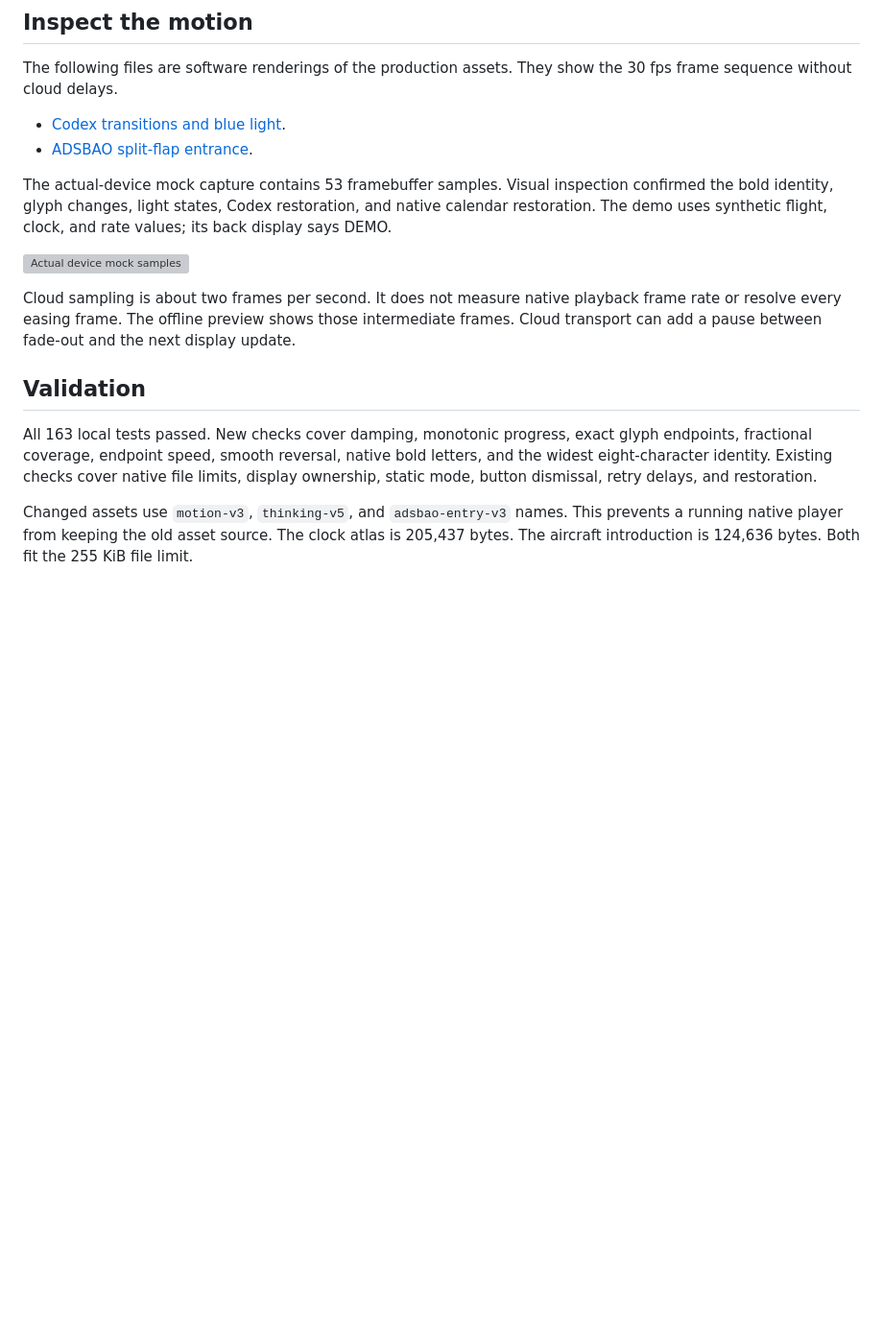
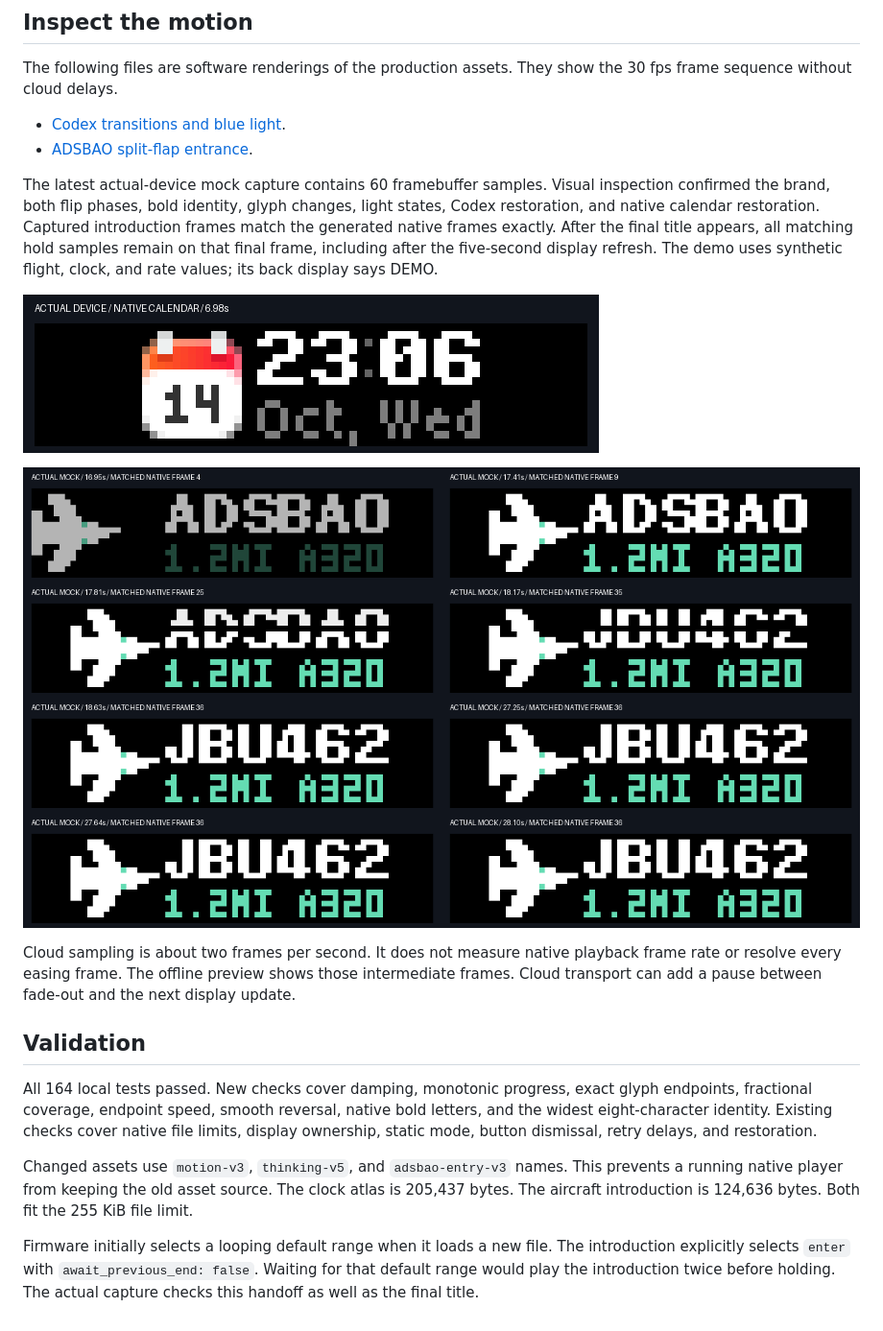
Before and after one commit to orriduck/busy-bar-toys, a Markdown page: docs/weighted-motion.md, the part around the change. Shown at 96% size. GitHub-like rendering; pictures changed too: docs/images/actual-split-flap-intro.png (added), docs/images/actual-split-flap-motion.gif (added); blank space fills up the shorter version; grey boxes are pictures that could not be loaded.

Commit message:
Prevent repeated aircraft intros and verify native flap playback

```diff
--- a/docs/weighted-motion.md
+++ b/docs/weighted-motion.md
@@ -37,12 +37,17 @@ They show the 30 fps frame sequence without cloud delays.
 - [Codex transitions and blue light](images/weighted-motion-preview.gif).
 - [ADSBAO split-flap entrance](images/split-flap-flight-preview.gif).
 
-The actual-device mock capture contains 53 framebuffer samples.
-Visual inspection confirmed the bold identity, glyph changes, light states,
-Codex restoration, and native calendar restoration.
+The latest actual-device mock capture contains 60 framebuffer samples.
+Visual inspection confirmed the brand, both flip phases, bold identity, glyph
+changes, light states, Codex restoration, and native calendar restoration.
+Captured introduction frames match the generated native frames exactly.
+After the final title appears, all matching hold samples remain on that final
+frame, including after the five-second display refresh.
 The demo uses synthetic flight, clock, and rate values; its back display says DEMO.
 
-![Actual device mock samples](images/actual-weighted-motion.gif)
+![Actual device mock samples](images/actual-split-flap-motion.gif)
+
+![Actual brand, flip, and stable flight identity](images/actual-split-flap-intro.png)
 
 Cloud sampling is about two frames per second.
 It does not measure native playback frame rate or resolve every easing frame.
@@ -51,7 +56,7 @@ Cloud transport can add a pause between fade-out and the next display update.
 
 ## Validation
 
-All 163 local tests passed.
+All 164 local tests passed.
 New checks cover damping, monotonic progress, exact glyph endpoints,
 fractional coverage, endpoint speed, smooth reversal, native bold letters,
 and the widest eight-character identity.
@@ -62,3 +67,8 @@ Changed assets use `motion-v3`, `thinking-v5`, and `adsbao-entry-v3` names.
 This prevents a running native player from keeping the old asset source.
 The clock atlas is 205,437 bytes. The aircraft introduction is 124,636 bytes.
 Both fit the 255 KiB file limit.
+
+Firmware initially selects a looping default range when it loads a new file.
+The introduction explicitly selects `enter` with `await_previous_end: false`.
+Waiting for that default range would play the introduction twice before holding.
+The actual capture checks this handoff as well as the final title.
```
Also changed, not shown: docs/motion.md (+3 -3 lines), docs/images/actual-split-flap-frames.png (added), 2 other files.
